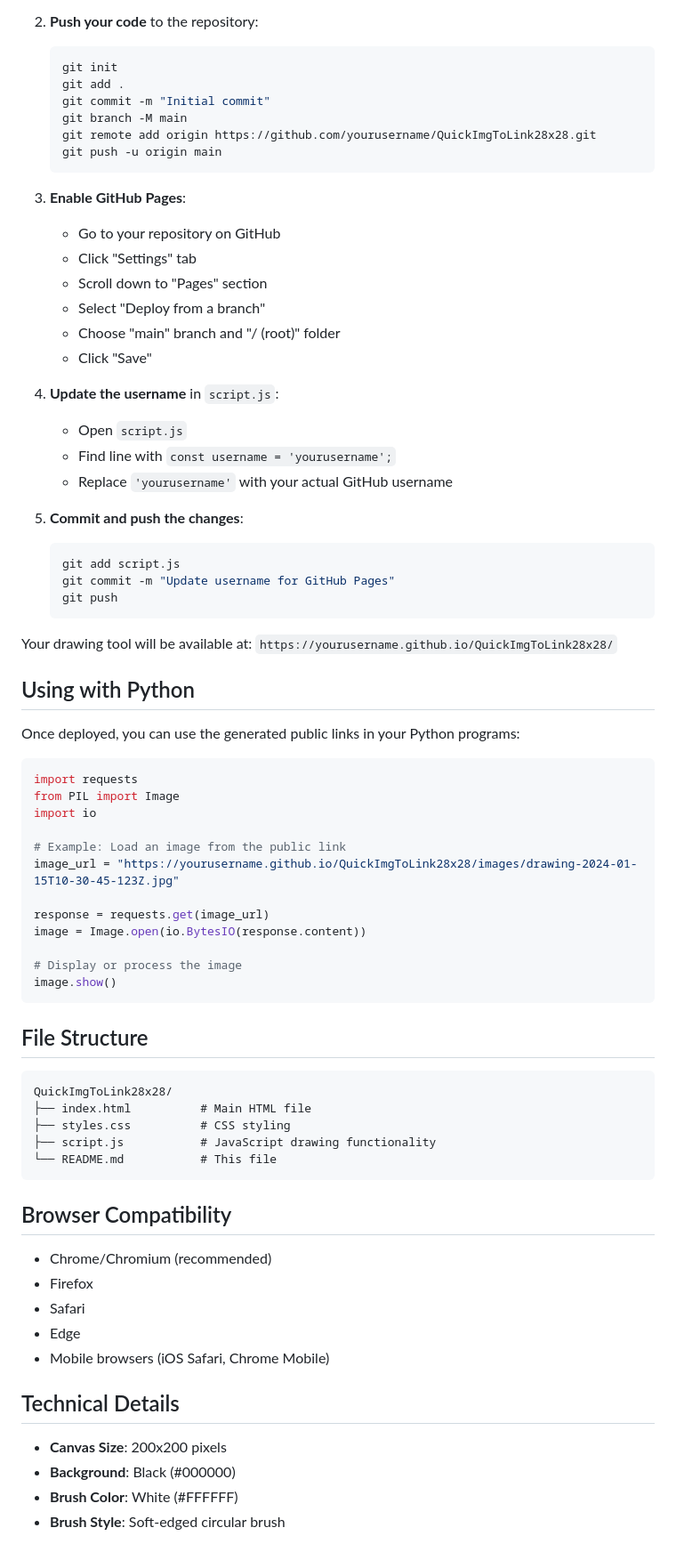
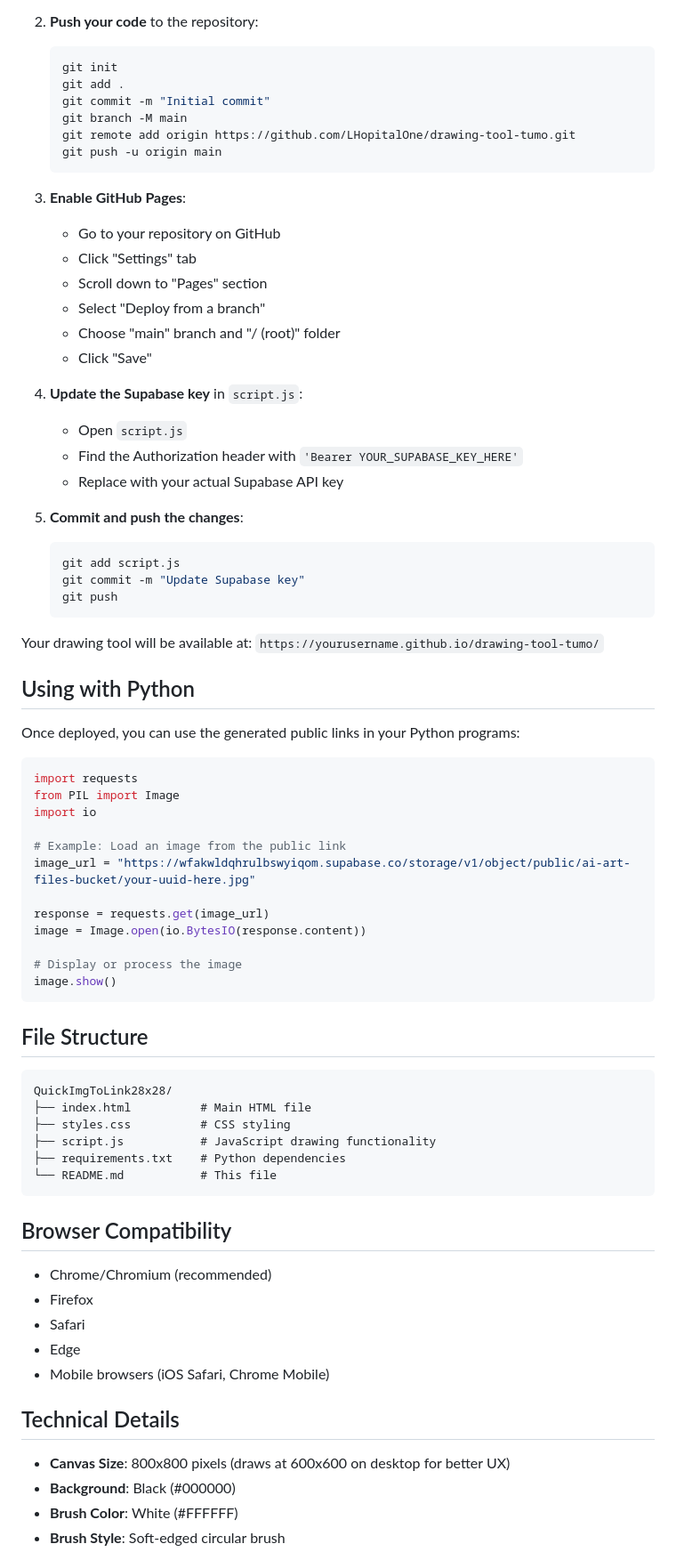
Before and after one commit to LHopitalOne/drawing-tool-tumo, a Markdown page: README.md, the part around the change printed below. Shown: that part at 89% size. GitHub-like rendering.

````diff
--- a/README.md
+++ b/README.md
@@ -50,7 +53,7 @@ To deploy this tool to GitHub Pages for public access:
    git add .
    git commit -m "Initial commit"
    git branch -M main
-   git remote add origin https://github.com/yourusername/QuickImgToLink28x28.git
+   git remote add origin https://github.com/LHopitalOne/drawing-tool-tumo.git
    git push -u origin main
    ```
 
@@ -62,19 +65,19 @@ To deploy this tool to GitHub Pages for public access:
    - Choose "main" branch and "/ (root)" folder
    - Click "Save"
 
-4. **Update the username** in `script.js`:
+4. **Update the Supabase key** in `script.js`:
    - Open `script.js`
-   - Find line with `const username = 'yourusername';`
-   - Replace `'yourusername'` with your actual GitHub username
+   - Find the Authorization header with `'Bearer YOUR_SUPABASE_KEY_HERE'`
+   - Replace with your actual Supabase API key
 
 5. **Commit and push the changes**:
    ```bash
    git add script.js
-   git commit -m "Update username for GitHub Pages"
+   git commit -m "Update Supabase key"
    git push
    ```
 
-Your drawing tool will be available at: `https://yourusername.github.io/QuickImgToLink28x28/`
+Your drawing tool will be available at: `https://yourusername.github.io/drawing-tool-tumo/`
 
 ## Using with Python
 
@@ -86,7 +89,7 @@ from PIL import Image
 import io
 
 # Example: Load an image from the public link
-image_url = "https://yourusername.github.io/QuickImgToLink28x28/images/drawing-2024-01-15T10-30-45-123Z.jpg"
+image_url = "https://wfakwldqhrulbswyiqom.supabase.co/storage/v1/object/public/ai-art-files-bucket/your-uuid-here.jpg"
 
 response = requests.get(image_url)
 image = Image.open(io.BytesIO(response.content))
@@ -102,6 +105,7 @@ QuickImgToLink28x28/
 ├── index.html          # Main HTML file
 ├── styles.css          # CSS styling
 ├── script.js           # JavaScript drawing functionality
+├── requirements.txt    # Python dependencies
 └── README.md           # This file
 ```
 
@@ -115,7 +119,7 @@ QuickImgToLink28x28/
 
 ## Technical Details
 
-- **Canvas Size**: 200x200 pixels
+- **Canvas Size**: 800x800 pixels (draws at 600x600 on desktop for better UX)
 - **Background**: Black (#000000)
 - **Brush Color**: White (#FFFFFF)
 - **Brush Style**: Soft-edged circular brush
````
Also changed, not shown: other parts of README.md (+13 -8 lines).
